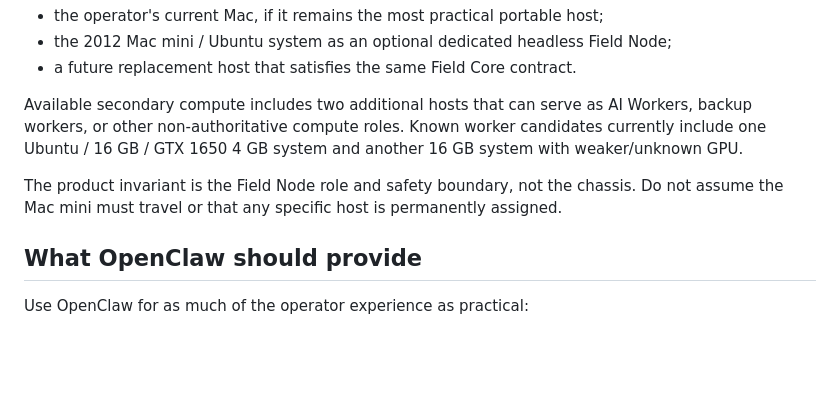
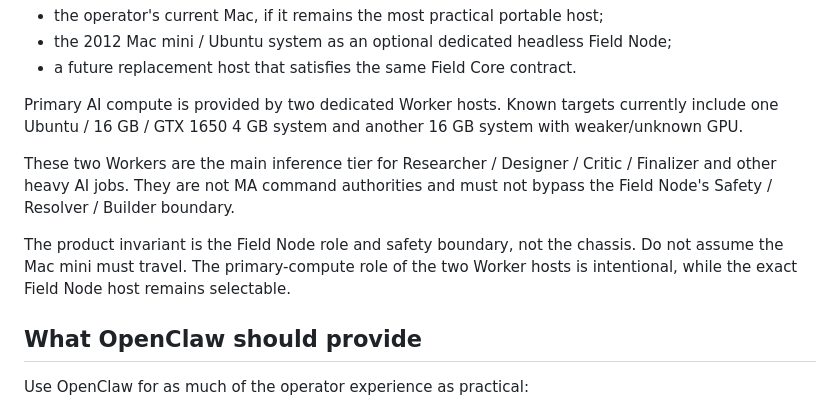
Before and after one commit to zen0904/ZEN-MA2-Agent, a Markdown page: docs/ZEN_OPENCLAW_FIRST_UI_ARCHITECTURE.md, the part around the change. Drawn GitHub-style; blank space fills up the shorter version.

Commit message:
docs: define dual workers as primary compute tier

```diff
--- a/docs/ZEN_OPENCLAW_FIRST_UI_ARCHITECTURE.md
+++ b/docs/ZEN_OPENCLAW_FIRST_UI_ARCHITECTURE.md
@@ -90,9 +90,15 @@ Current candidates include:
 - the 2012 Mac mini / Ubuntu system as an optional dedicated headless Field Node;
 - a future replacement host that satisfies the same Field Core contract.
 
-Available secondary compute includes two additional hosts that can serve as AI Workers, backup workers, or other non-authoritative compute roles. Known worker candidates currently include one Ubuntu / 16 GB / GTX 1650 4 GB system and another 16 GB system with weaker/unknown GPU.
+Primary AI compute is provided by two dedicated Worker hosts. Known targets currently include one Ubuntu / 16 GB / GTX 1650 4 GB system and another 16 GB system with weaker/unknown GPU.
 
-The product invariant is the Field Node role and safety boundary, not the chassis. Do not assume the Mac mini must travel or that any specific host is permanently assigned.
+These two Workers are the main inference tier for Researcher / Designer / Critic /
+Finalizer and other heavy AI jobs. They are not MA command authorities and must
+not bypass the Field Node's Safety / Resolver / Builder boundary.
+
+The product invariant is the Field Node role and safety boundary, not the chassis.
+Do not assume the Mac mini must travel. The primary-compute role of the two Worker
+hosts is intentional, while the exact Field Node host remains selectable.
 
 ## What OpenClaw should provide
 
```
